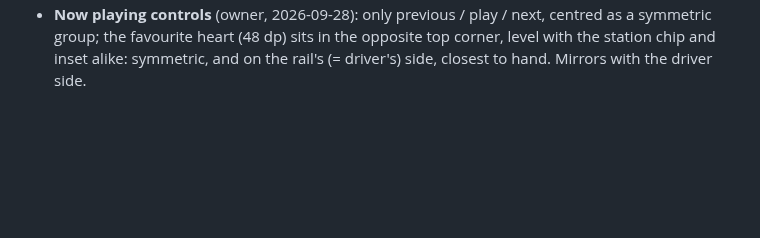
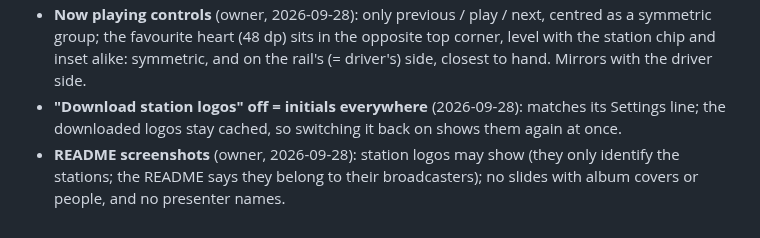
Before and after one commit to jvspier/dabplayplus, a Markdown page: docs/design-notes.md, the part around the change. GitHub-like rendering; blank space fills up the shorter version.

```diff
--- a/docs/design-notes.md
+++ b/docs/design-notes.md
@@ -80,3 +80,7 @@ design session.
 - **Now playing controls** (owner, 2026-09-28): only previous / play / next, centred as a symmetric group; the favourite
   heart (48 dp) sits in the opposite top corner, level with the station chip and inset alike: symmetric, and on the
   rail's (= driver's) side, closest to hand. Mirrors with the driver side.
+- **"Download station logos" off = initials everywhere** (2026-09-28): matches its Settings line; the downloaded logos
+  stay cached, so switching it back on shows them again at once.
+- **README screenshots** (owner, 2026-09-28): station logos may show (they only identify the stations; the README says
+  they belong to their broadcasters); no slides with album covers or people, and no presenter names.
```
Also changed, not shown: README.md (+6 -4 lines), docs/screenshots/home.png, docs/screenshots/now-playing-day.png (added), docs/screenshots/now-playing.png, docs/screenshots/panel-settings-day.png, docs/screenshots/stations-day.png, 2 other files.
